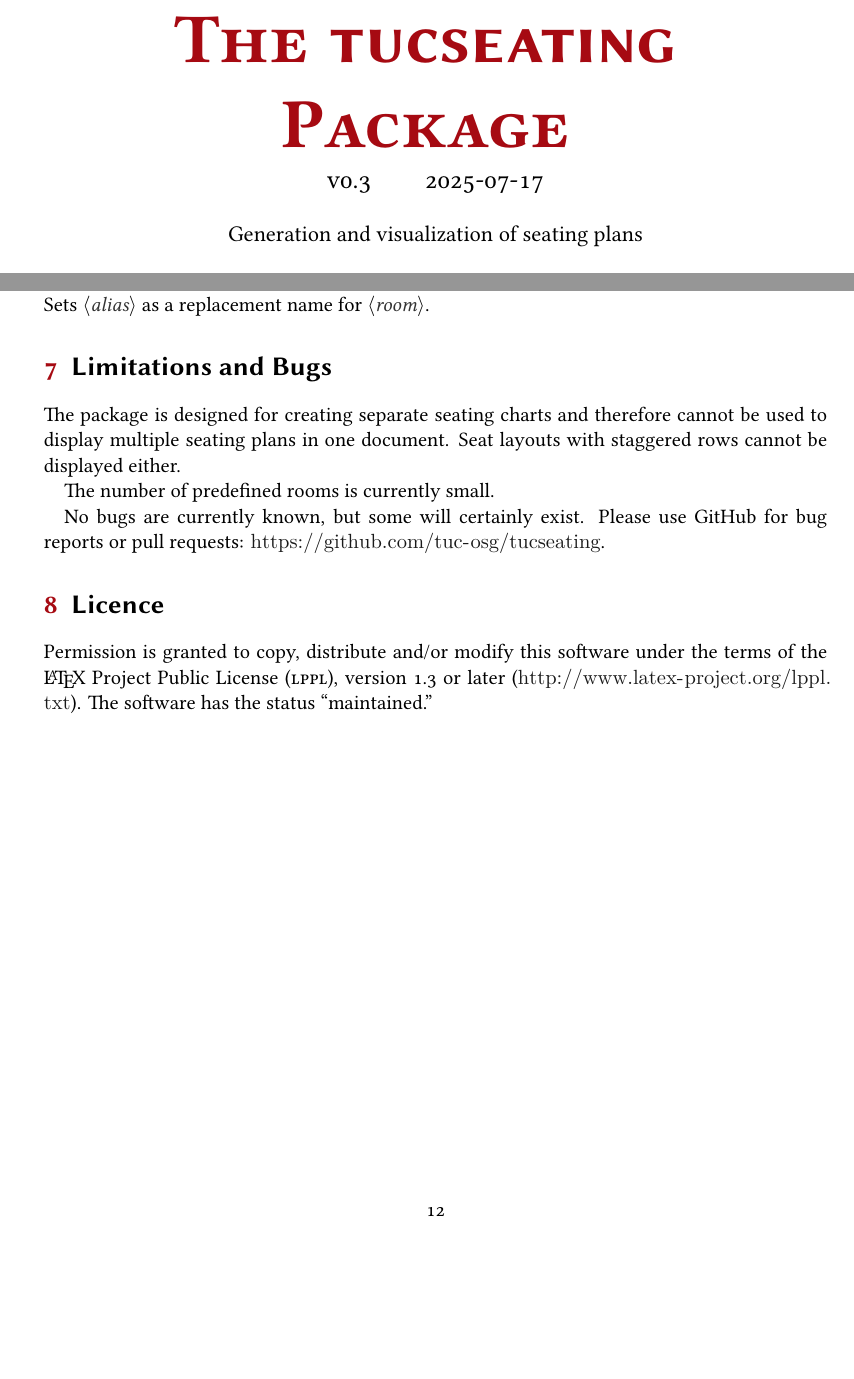
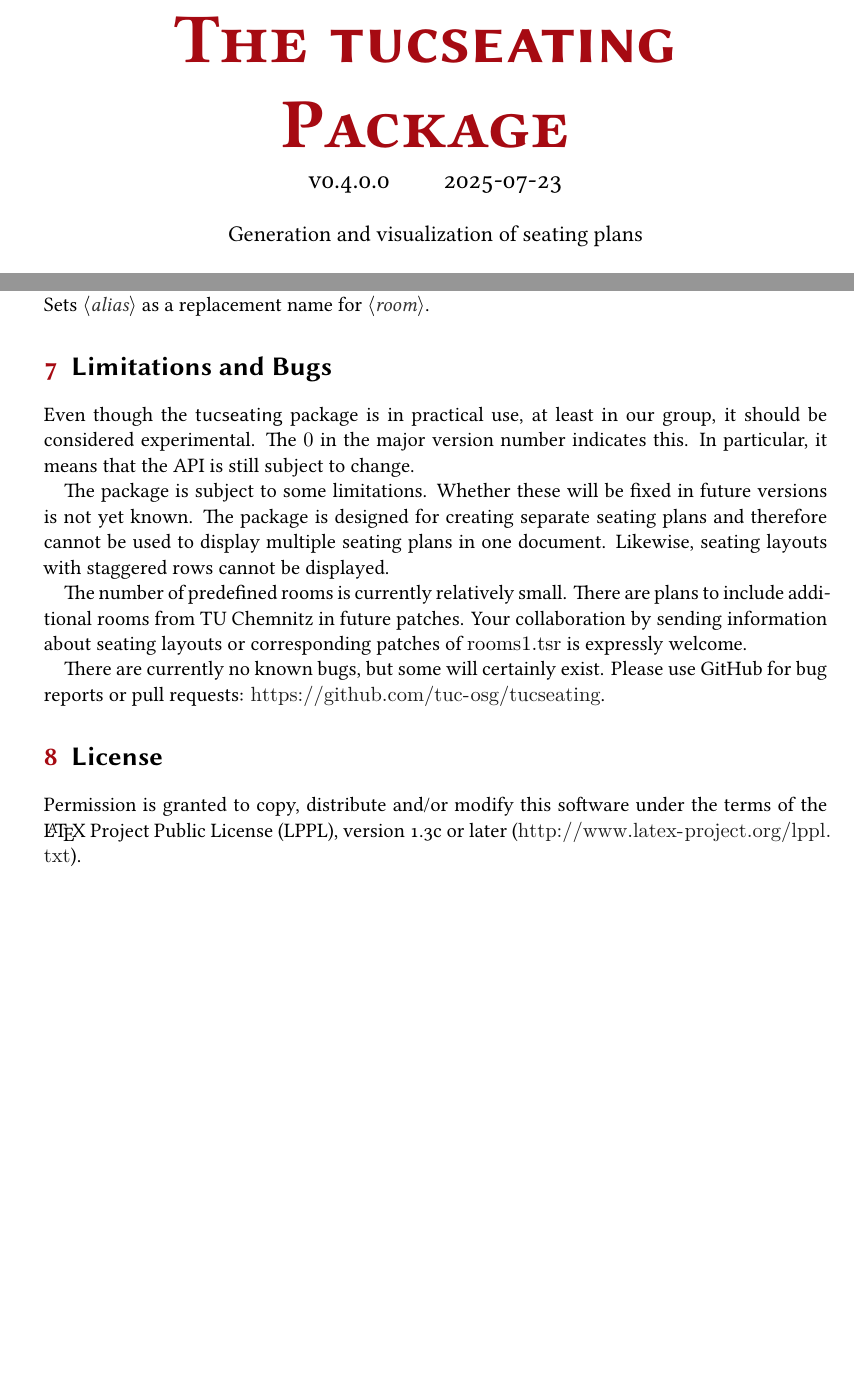
Before and after one commit to tuc-osg/seatingchart, a LaTeX document (tucseating-doc-en.tex, which reads tucseating.sty): two parts of pages 1 and 12 of 12, joined at a grey line, cut so that both start at the same text, the shorter picture padded with empty space. Compiled offline with XeLaTeX.

Commit message:
v0.4.0, prepare for CTAN

```diff
--- a/tucseating-doc-en.tex
+++ b/tucseating-doc-en.tex
@@ -568,16 +568,28 @@
 
 \section{Limitations and Bugs}
 \label{sec:bugs}
-The package is designed for creating separate seating charts and therefore cannot
+Even though the \thepkg\ package is in practical use, at least in our group, it
+should be considered experimental.
+The \code{0} in the major version number indicates this.
+In particular, it means that the API is still subject to change.
+
+The package is subject to some limitations.
+Whether these will be fixed in future versions is not yet known.
+The package is designed for creating separate seating plans and therefore cannot
 be used to display multiple seating plans in one document.
-Seat layouts with staggered rows cannot be displayed either.
+Likewise, seating layouts with staggered rows cannot be displayed.
 
-The number of predefined rooms is currently small.
+The number of predefined rooms is currently relatively small.
+There are plans to include additional rooms from TU Chemnitz in future patches.
+Your collaboration by sending information about seating layouts or
+corresponding patches of \code{rooms1.tsr} is expressly welcome.
 
-No bugs are currently known, but some will certainly exist.
+There are currently no known bugs, but some will certainly exist.
 Please use GitHub for bug reports or pull requests:
 \url{https://github.com/tuc-osg/tucseating}.
 
-\section{Licence}
-\license
+\section{License}
+Permission is granted to copy, distribute and/or modify this software under the
+terms of the \LaTeX\ Project Public License (LPPL), version 1.3c or later
+(\url{http://www.latex-project.org/lppl.txt}).
 \end{document}
--- a/tucseating.sty
+++ b/tucseating.sty
@@ -5,11 +5,11 @@
 }
 \def\packagedate{
   %% Date:
-  2025-07-17
+  2025-07-23
 }
 \def\packageversion{
   %% Version:
-  v0.3
+  v0.4.0.0
 }
 \ExplSyntaxOff
   %% Author:      Matthias Werner
```
Also changed, not shown: tucseating-doc-de.tex (+16 -3 lines), tucseating.lua (+2 -2 lines), tucseating-doc-de.pdf, tucseating-doc-en.pdf, 1 other file.
